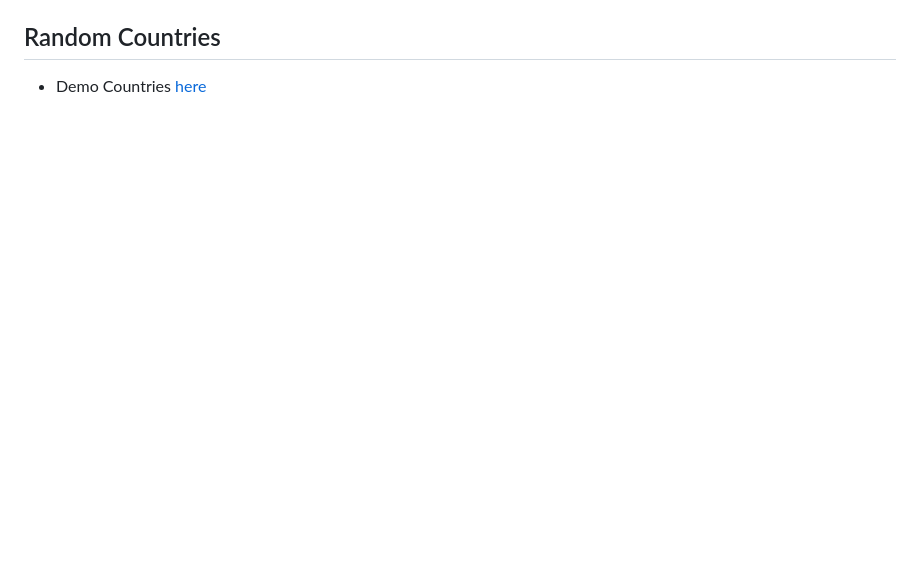
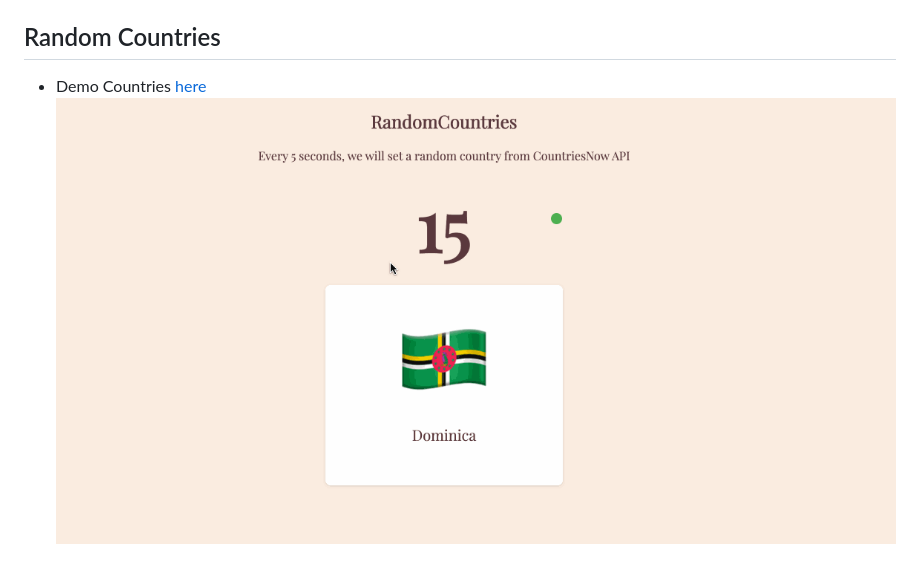
Before and after one commit to MartinsOnuoha/countriesNow-Demo-Apps, a Markdown page: README.MD, the part around the change printed below. Rendered like a GitHub page; pictures changed too: random-countries/img/test.gif (added); blank space fills up the shorter version.

Commit message:
:pencil: (readme.md) adds new gif
adds new gif demo for random country

```diff
--- a/README.MD
+++ b/README.MD
@@ -19,3 +20,4 @@ A List of example applications using the [CountriesNow API](https://countriesnow
 ## Random Countries
 
 - Demo Countries [here](https://random-country.surge.sh/)
+![app](https://github.com/MartinsOnuoha/countriesNow-Demo-Apps/blob/master/random-countries/img/test.gif?raw=true)
```
Also changed, not shown: other parts of README.MD (+1 -0 lines), 2 other files.
